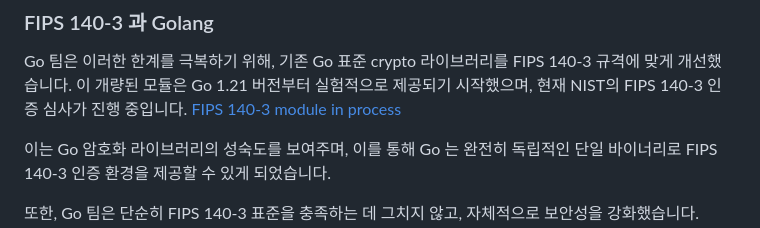
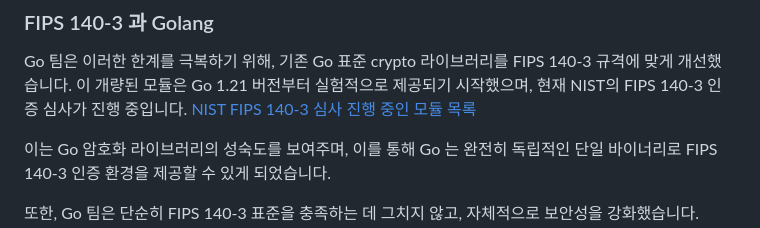
Before and after one commit to gosuda/website, a Markdown page: root/blog/fips140-and-golang.md, the part around the change. Rendered like a GitHub page.

Commit message:
Update root/blog/fips140-and-golang.md
Co-authored-by: Copilot <175728472+Copilot@users.noreply.github.com>

```diff
--- a/root/blog/fips140-and-golang.md
+++ b/root/blog/fips140-and-golang.md
@@ -35,7 +35,7 @@ FIPS 140 은 1994년 최초 제정된 이후로, 2001 년 FIPS 140-2 로, 2019
 
 ### FIPS 140-3 과 Golang
 Go 팀은 이러한 한계를 극복하기 위해, 기존 Go 표준 crypto 라이브러리를 FIPS 140-3 규격에 맞게 개선했습니다. 이 개량된 모듈은 Go 1.21 버전부터 실험적으로 제공되기 시작했으며, 현재 NIST의 FIPS 140-3 인증 심사가 진행 중입니다.
-[FIPS 140-3 module in process](https://csrc.nist.gov/projects/cryptographic-module-validation-program/modules-in-process/modules-in-process-list)
+[NIST FIPS 140-3 심사 진행 중인 모듈 목록](https://csrc.nist.gov/projects/cryptographic-module-validation-program/modules-in-process/modules-in-process-list)
 
 이는 Go 암호화 라이브러리의 성숙도를 보여주며, 이를 통해 Go 는 완전히 독립적인 단일 바이너리로 FIPS 140-3 인증 환경을 제공할 수 있게 되었습니다.
 
```
